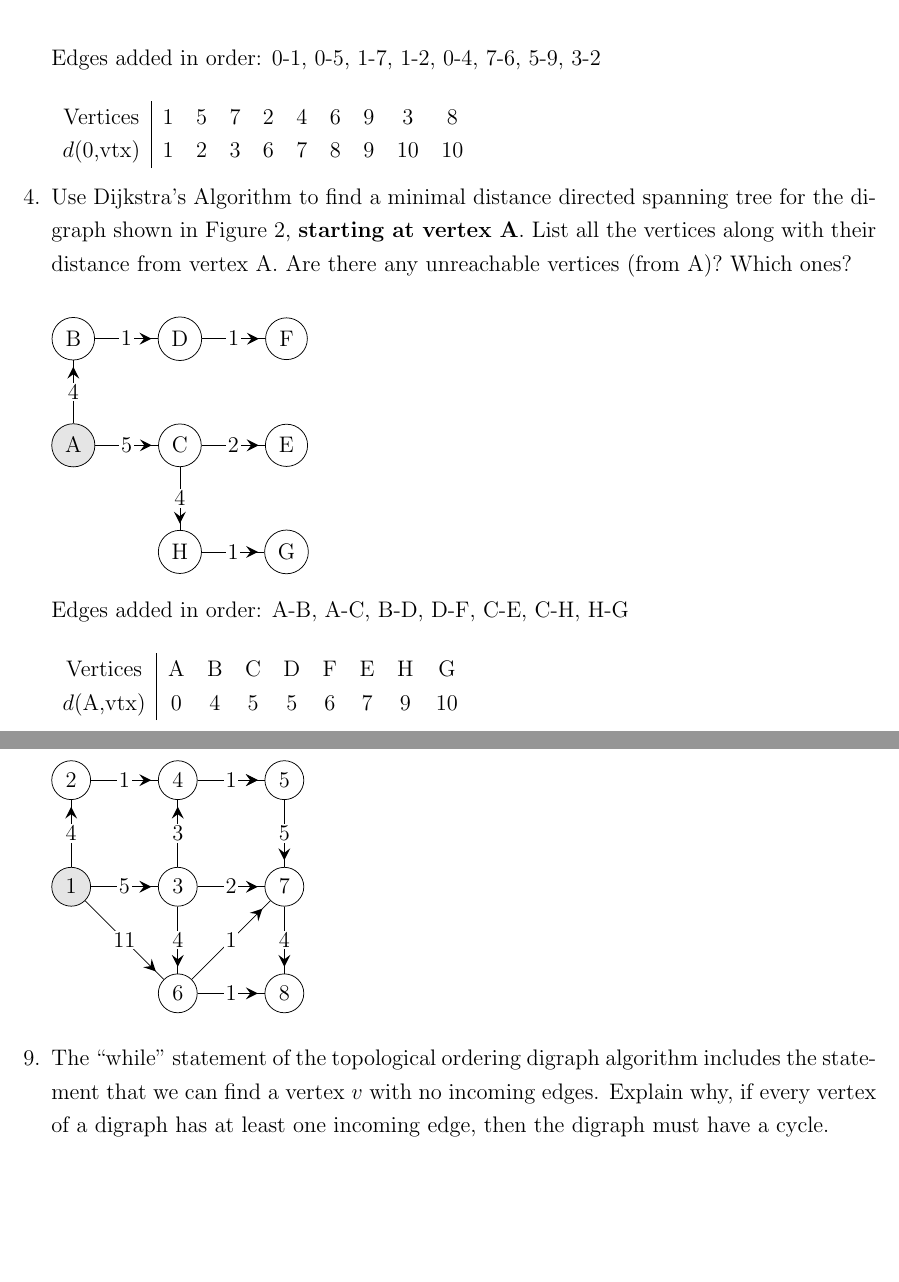
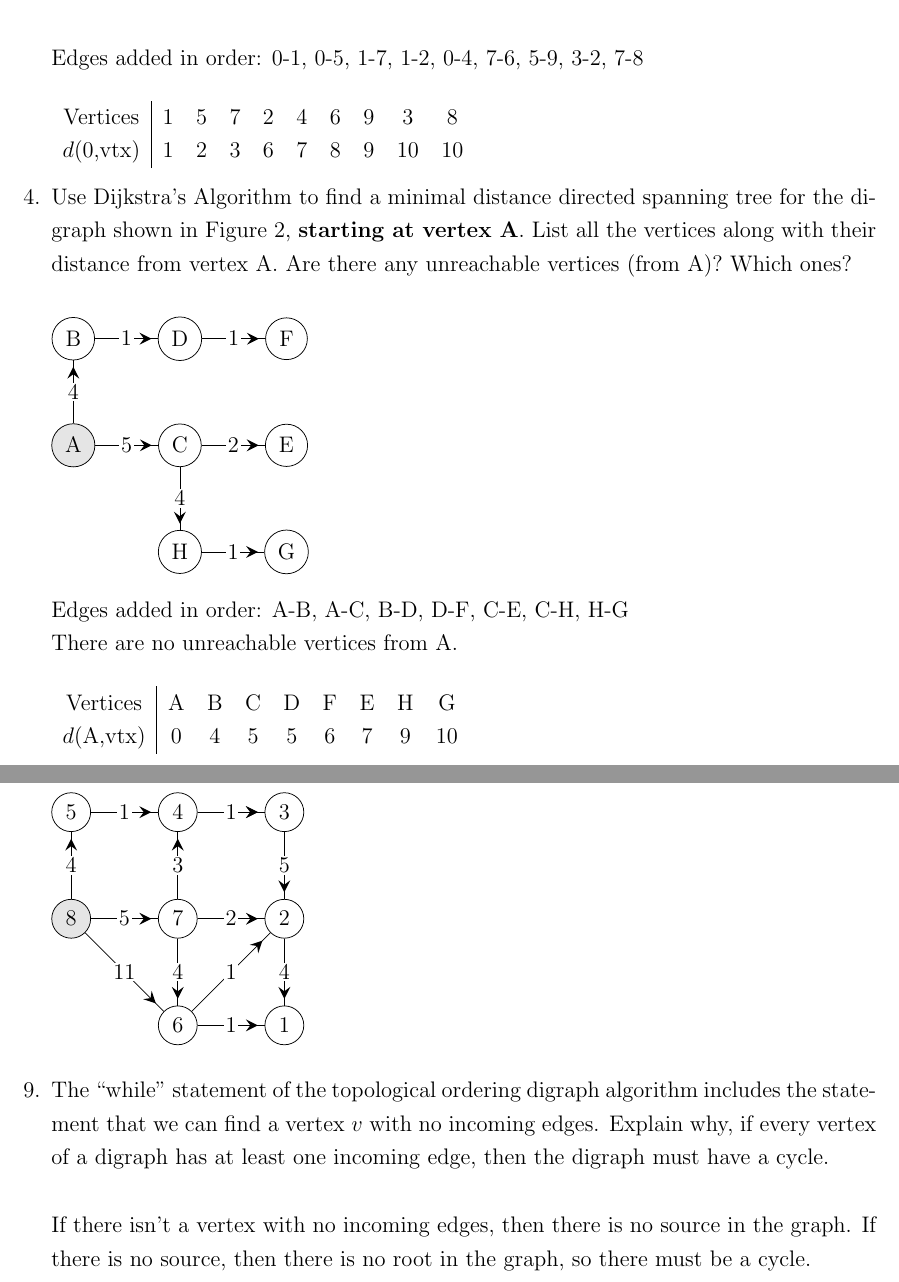
Before and after one commit to Fmccline/School, a LaTeX problem sheet (Discrete-Math/hw8/hw8.tex): two parts of pages 7 and 9 of 9, joined at a grey line, cut so that both start at the same text, the shorter picture padded with empty space. Compiled offline with pdfLaTeX.

Commit message:
Finished hw8

```diff
--- a/Discrete-Math/hw8/hw8.tex
+++ b/Discrete-Math/hw8/hw8.tex
@@ -471,7 +471,7 @@ Figures: \\
 	{\draw (\i) node[graph] {$\i$};}
 	\end{tikzpicture}
 \\ \\ \\
-Edges added in order: 0-1, 0-5, 1-7, 1-2, 0-4, 7-6, 5-9, 3-2
+Edges added in order: 0-1, 0-5, 1-7, 1-2, 0-4, 7-6, 5-9, 3-2, 7-8
 \\ \\
 \begin{tabular}{c|c c c c c c c c c}
 	Vertices   & 1 & 5 & 7 & 2 & 4 & 6 & 9 & 3 & 8\\
@@ -503,7 +503,8 @@ Edges added in order: 0-1, 0-5, 1-7, 1-2, 0-4, 7-6, 5-9, 3-2
     {\draw[->-] (\i) --node[lbl]{\k} (\j);}
     \end{tikzpicture}
 
-    Edges added in order: A-B, A-C, B-D, D-F, C-E, C-H, H-G
+    Edges added in order: A-B, A-C, B-D, D-F, C-E, C-H, H-G \\
+    There are no unreachable vertices from A.
     \\ \\
     \begin{tabular}{c|c c c c c c c c}
     	Vertices    & A & B & C & D & F & E & H & G\\
@@ -585,21 +586,23 @@ Edges added in order: 0-1, 0-5, 1-7, 1-2, 0-4, 7-6, 5-9, 3-2
 	\tikzset{->-/.style={decoration={
 	  markings,
 	  mark=at position .9 with {\arrow[scale=2]{stealth}}},postaction={decorate}}}
-	\node[draw, circle, fill=gray!20] (A) at (1,0) {1} ;
-	\node[draw, circle] (B) at (1,1) {2} ;
-	\node[draw, circle] (C) at (2,0) {3} ;
+	\node[draw, circle, fill=gray!20] (A) at (1,0) {8} ;
+	\node[draw, circle] (B) at (1,1) {5} ;
+	\node[draw, circle] (C) at (2,0) {7} ;
 	\node[draw, circle] (D) at (2,1) {4} ;
-	\node[draw, circle] (E) at (3,0) {7} ;
-	\node[draw, circle] (F) at (3,1) {5} ;
+	\node[draw, circle] (E) at (3,0) {2} ;
+	\node[draw, circle] (F) at (3,1) {3} ;
 	\node[draw, circle] (H) at (2,-1) {6} ;
-	\node[draw, circle] (G) at (3,-1) {8} ;
+	\node[draw, circle] (G) at (3,-1) {1} ;
 	\foreach \i/\j/\k in {A/B/4, B/D/1, D/F/1, C/D/3, A/C/5, C/H/4, H/G/1, E/G/4, C/E/2, F/E/5, D/F/1, A/H/11, H/E/1}{
 	\draw[->-] (\i) --node[lbl]{\k} (\j);}
 	\end{tikzpicture}
 
 
 % 9
-\item The ``while'' statement of the topological ordering digraph algorithm includes the statement that we can find a vertex $v$ with no incoming edges. Explain why, if every vertex of a digraph has at least one incoming edge, then the digraph must have a cycle.\\
+\item The ``while'' statement of the topological ordering digraph algorithm includes the statement that we can find a vertex $v$ with no incoming edges. Explain why, if every vertex of a digraph has at least one incoming edge, then the digraph must have a cycle.\\ \\
+	If there isn't a vertex with no incoming edges, then there is no source in the graph. If there is no source, then there is
+	no root in the graph, so there must be a cycle.
 
 
 \ee
```
Also changed, not shown: Discrete-Math/hw8/hw8.pdf, Discrete-Math/hw8/hw8.tex (18 more changed lines), 1 other file.
